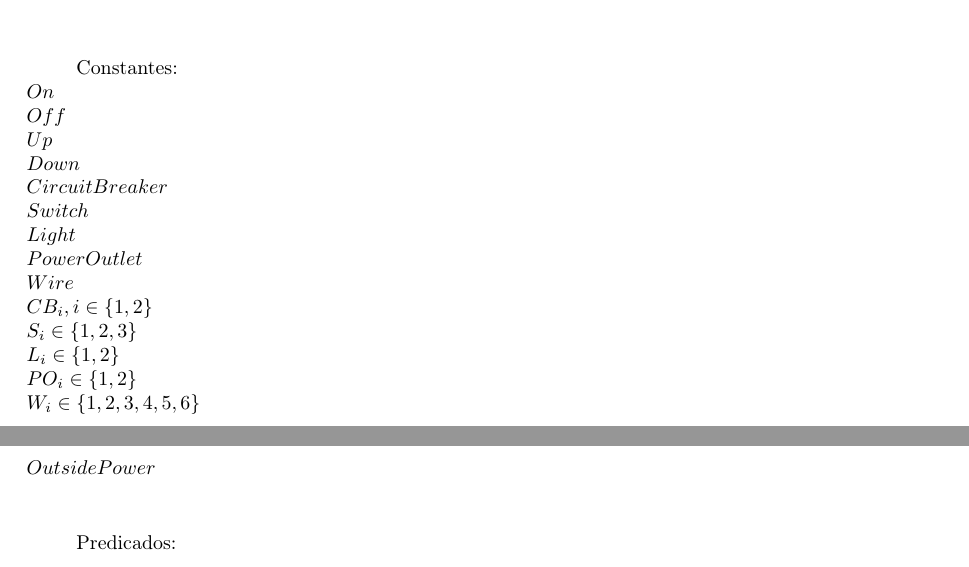
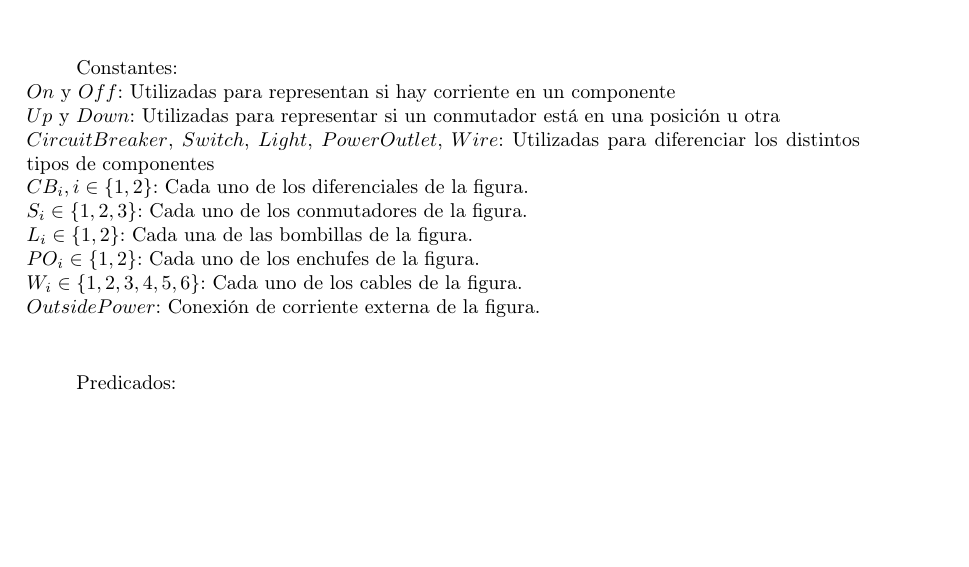
Before and after one commit to garciparedes/knowledge-representation, a LaTeX document (report.tex): two parts of pages 1 and 2 of 3 before the commit and part of page 1 of 2 after it, the two joined at a grey line, cut so that both start at the same text, the shorter picture padded with empty space. Compiled offline with pdfLaTeX.

Commit message:
Added description of Variables

```diff
--- a/report.tex
+++ b/report.tex
@@ -59,24 +59,18 @@
 		\paragraph{}
 		Constantes: \\
 		%
-		$On$ \\
-		$Off$ \\
+		$On$ y $Off$: Utilizadas para  representan si hay corriente en un componente  \\
 		%
-		$Up$ \\
-		$Down$ \\
+		$Up$ y $Down$: Utilizadas para representar si un conmutador está en una posición u otra \\
 		%
-		$CircuitBreaker$ \\
-		$Switch$ \\
-		$Light$ \\
-		$PowerOutlet$ \\
-		$Wire$ \\
+		$CircuitBreaker$, $Switch$, $Light$, $PowerOutlet$, $Wire$: Utilizadas para diferenciar los distintos tipos de componentes \\
 		%
-		$CB_i, i \in \{1,2\}$ \\
-		$S_i \in \{1,2,3\}$ \\
-		$L_i \in \{1,2\}$ \\
-		$PO_i \in \{1,2\}$ \\
-		$W_i \in \{1,2,3,4,5,6\}$ \\
-		$OutsidePower$ \\
+		$CB_i, i \in \{1,2\}$: Cada uno de los diferenciales de la figura. \\
+		$S_i \in \{1,2,3\}$:  Cada uno de los conmutadores de la figura.\\
+		$L_i \in \{1,2\}$: Cada una de las bombillas de la figura. \\
+		$PO_i \in \{1,2\}$: Cada uno de los enchufes de la figura. \\
+		$W_i \in \{1,2,3,4,5,6\}$: Cada uno de los cables de la figura. \\
+		$OutsidePower$: Conexión de corriente externa de la figura. \\
 
 		\paragraph{}
 		Predicados:
```
Also changed, not shown: report.pdf.
